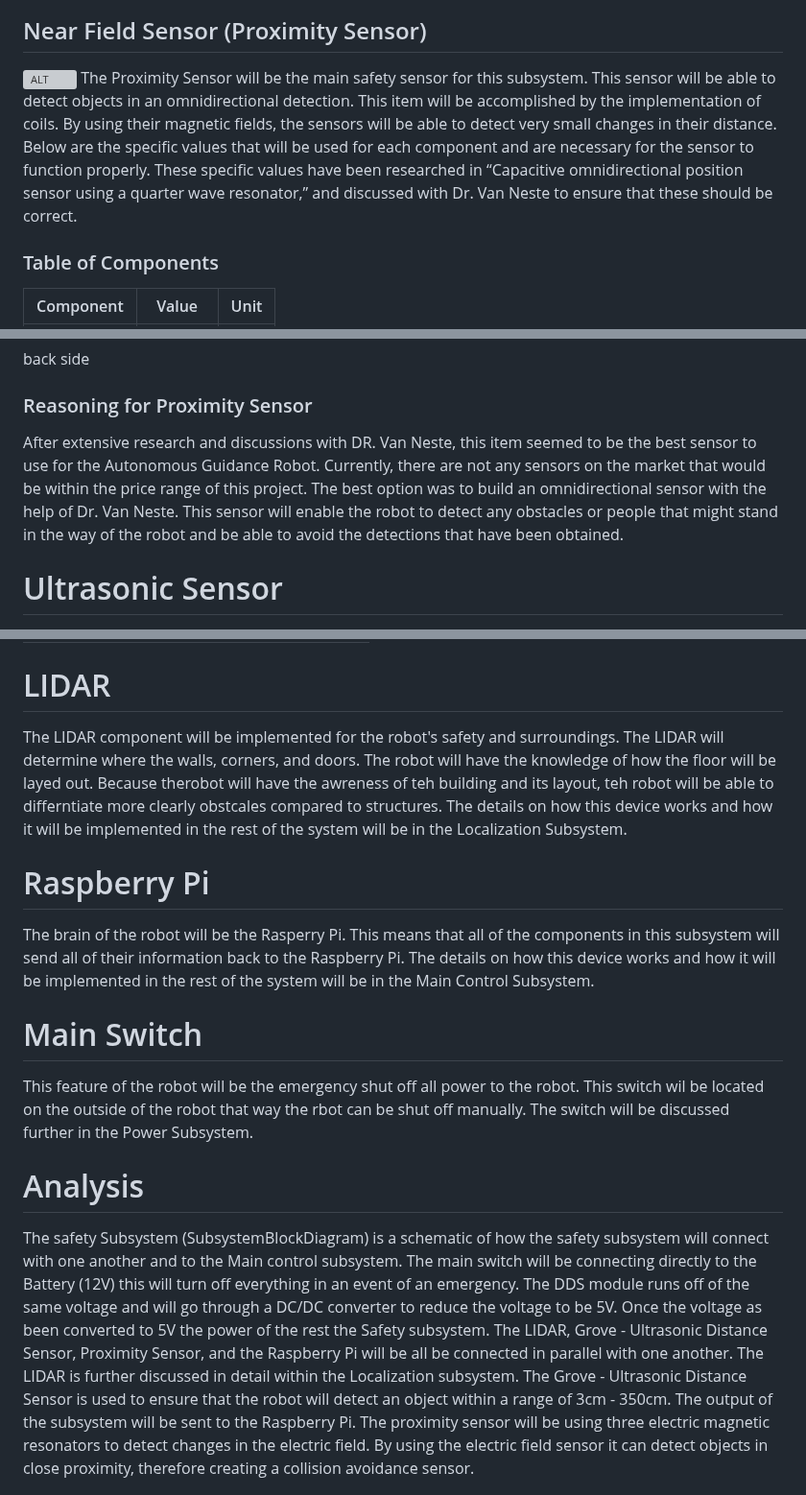
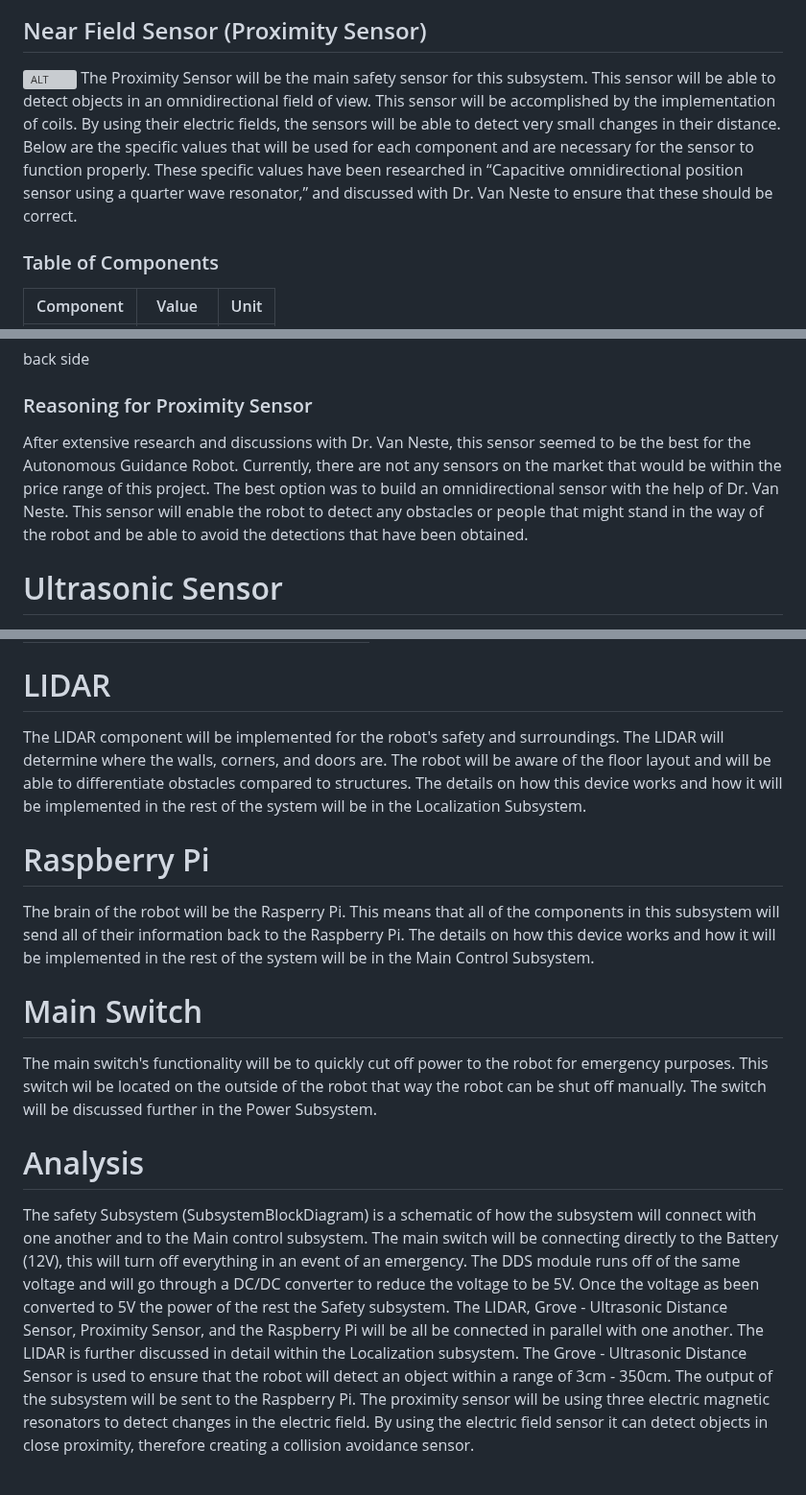
Before and after one commit to Hawk652/Capstone-Guidance-Robot, a Markdown page: Documentation/Signoffs/Safety.md, 3 parts joined by grey strips. Shown at 96% size. Rendered like a GitHub page; grey boxes are pictures that could not be loaded.

```diff
--- a/Documentation/Signoffs/Safety.md
+++ b/Documentation/Signoffs/Safety.md
@@ -24,6 +27,6 @@ This schematic illustrates all the componts that will be interacting with one an
 ##  Near Field Sensor (Proximity Sensor)
 ![ALT](https://github.com/Hawk652/Capstone-Guidance-Robot/blob/main/Documentation/Images/safety/2coilsschematicimage.jpg)
-The Proximity Sensor will be the main safety sensor for this subsystem. This sensor will be able to detect objects in an omnidirectional detection. This item will be accomplished by the implementation of coils. By using their magnetic fields, the sensors will be able to detect very small changes in their distance. Below are the specific values that will be used for each component and are necessary for the sensor to function properly. These specific values have been researched in “Capacitive omnidirectional position sensor using a quarter wave resonator,” and discussed with Dr. Van Neste to ensure that these should be correct.
+The Proximity Sensor will be the main safety sensor for this subsystem. This sensor will be able to detect objects in an omnidirectional field of view. This sensor will be accomplished by the implementation of coils. By using their electric fields, the sensors will be able to detect very small changes in their distance. Below are the specific values that will be used for each component and are necessary for the sensor to function properly. These specific values have been researched in “Capacitive omnidirectional position sensor using a quarter wave resonator,” and discussed with Dr. Van Neste to ensure that these should be correct.
 
 ### Table of Components
 |Component| Value| Unit|
@@ -43,7 +46,7 @@ front side
 
 back side
 ### Reasoning for Proximity Sensor
-After extensive research and discussions with DR. Van Neste, this item seemed to be the best sensor to use for the Autonomous Guidance Robot. Currently, there are not any sensors on the market that would be within the price range of this project. The best option was to build an omnidirectional sensor with the help of Dr. Van Neste. This sensor will enable the robot to detect any obstacles or people that might stand in the way of the robot and be able to avoid the detections that have been obtained.
+After extensive research and discussions with Dr. Van Neste, this sensor seemed to be the best for the Autonomous Guidance Robot. Currently, there are not any sensors on the market that would be within the price range of this project. The best option was to build an omnidirectional sensor with the help of Dr. Van Neste. This sensor will enable the robot to detect any obstacles or people that might stand in the way of the robot and be able to avoid the detections that have been obtained.
 
 #  Ultrasonic Sensor
 ![ALT](https://github.com/Hawk652/Capstone-Guidance-Robot/blob/main/Documentation/Images/safety/Grove-Ultrasonic-Distance-Sensor-pinoutFinal.jpg)
@@ -69,19 +72,19 @@ The reasoning for this is because the Proximity sensor will have a better range
 |Dimmension|50 x25 x16|mm|
 
 # LIDAR
-The LIDAR component will be implemented for the robot's safety and surroundings. The LIDAR will determine where the walls, corners, and doors. The robot will have the knowledge of how the floor will be layed out. Because therobot will have the awreness of teh building and its layout, teh robot will be able to differntiate more clearly obstcales compared to structures. The details on how this device works and how it will be implemented in the rest of the system will be in the Localization Subsystem.
+The LIDAR component will be implemented for the robot's safety and surroundings. The LIDAR will determine where the walls, corners, and doors are. The robot will be aware of the floor layout and will be able to differentiate obstacles compared to structures. The details on how this device works and how it will be implemented in the rest of the system will be in the Localization Subsystem.
 
 # Raspberry Pi
 The brain of the robot will be the Rasperry Pi. This means that all of the components in this subsystem will send all of their information back to the Raspberry Pi. The details on how this device works and how it will be implemented in the rest of the system will be in the Main Control Subsystem.
 
 # Main Switch
 
-This feature of the robot will be the emergency shut off all power to the robot. This switch wil be located on the outside of the robot that way the rbot can be shut off manually. The switch will be discussed further in the Power Subsystem.
+The main switch's functionality will be to quickly cut off power to the robot for emergency purposes. This switch wil be located on the outside of the robot that way the robot can be shut off manually. The switch will be discussed further in the Power Subsystem.
 
 #   Analysis
 
 
-The safety Subsystem (SubsystemBlockDiagram) is a schematic of how the safety subsystem will connect with one another and to the Main control subsystem. The main switch will be connecting directly to the Battery (12V) this will turn off everything in an event of an emergency. The DDS module runs off of the same voltage and will go through a DC/DC converter to reduce the voltage to be 5V.  Once the voltage as been converted to 5V the power of  the rest the Safety subsystem. The LIDAR,
+The safety Subsystem (SubsystemBlockDiagram) is a schematic of how the subsystem will connect with one another and to the Main control subsystem. The main switch will be connecting directly to the Battery (12V), this will turn off everything in an event of an emergency. The DDS module runs off of the same voltage and will go through a DC/DC converter to reduce the voltage to be 5V.  Once the voltage as been converted to 5V the power of  the rest the Safety subsystem. The LIDAR,
 Grove - Ultrasonic Distance Sensor, Proximity Sensor, and the Raspberry Pi will be all be connected  in parallel with one another. The LIDAR is further discussed in detail within the Localization subsystem. The Grove - Ultrasonic Distance Sensor is used to ensure that the robot will detect an object within a range of 3cm - 350cm. The output of the subsystem will be sent to the Raspberry Pi. The proximity sensor will be using three electric magnetic resonators to detect changes in the electric field. By using the electric field sensor it can detect objects in close proximity, therefore creating a collision avoidance sensor.
 
 
```
Also changed, not shown: other parts of Documentation/Signoffs/Safety.md (+5 -2 lines).
